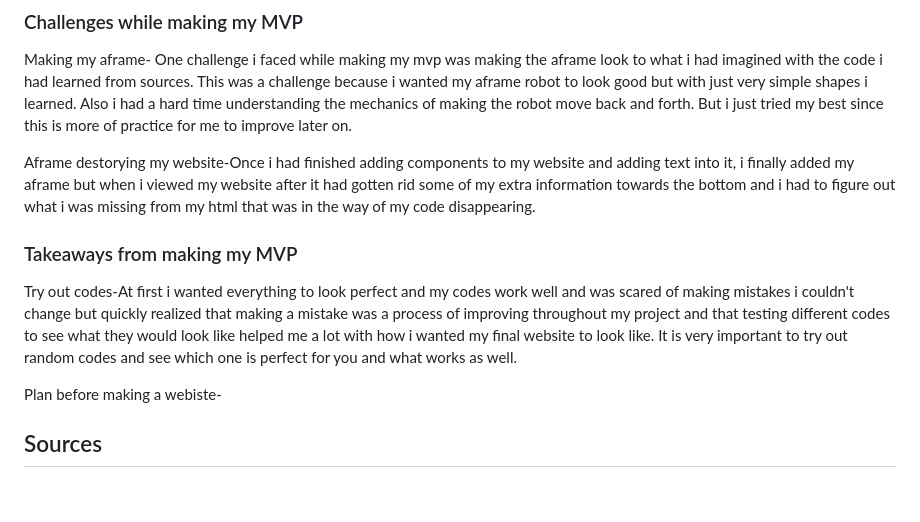
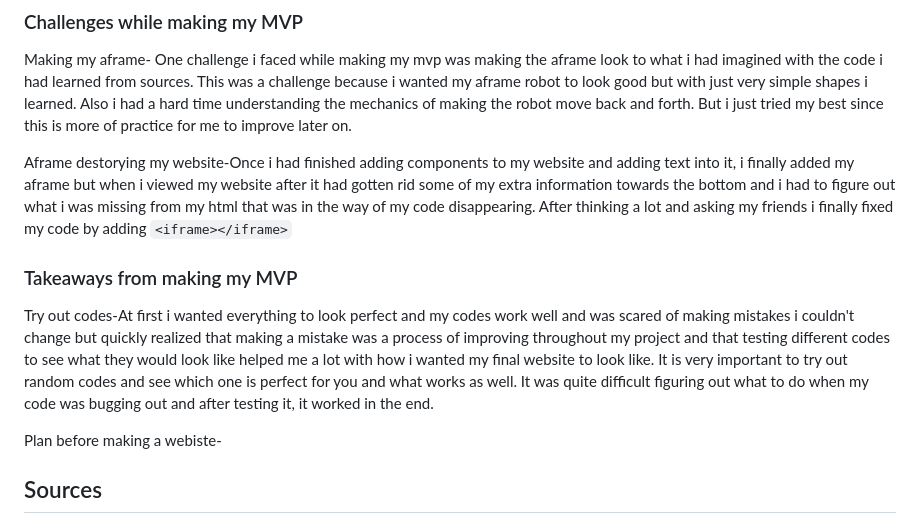
Before and after one commit to katherinew5896/sep10-freedom-project, a Markdown page: blog/entry06.md, the part around the change. GitHub-like rendering; blank space fills up the shorter version.

```diff
--- a/blog/entry06.md
+++ b/blog/entry06.md
@@ -27,12 +27,12 @@ I made my MVP by first starting with the more challenging part--the aframe model
 ### Challenges while making my MVP
 Making my aframe- One challenge i faced while making my mvp was making the aframe look to what i had imagined with the code i had learned from sources. This was a challenge because i wanted my aframe robot to look good but with just very simple shapes i learned. Also i had a hard time understanding the mechanics of making the robot move back and forth. But i just tried my best since this is more of practice for me to improve later on.
 
-Aframe destorying my website-Once i had finished adding components to my website and adding text into it, i finally added my aframe but when i viewed my website after it had gotten rid some of my extra information towards the bottom and i had to figure out what i was missing from my html that was in the way of my code disappearing.
+Aframe destorying my website-Once i had finished adding components to my website and adding text into it, i finally added my aframe but when i viewed my website after it had gotten rid some of my extra information towards the bottom and i had to figure out what i was missing from my html that was in the way of my code disappearing. After thinking a lot and asking my friends i finally fixed my code by adding `<iframe></iframe>`
 
 
 ### Takeaways from making my MVP
 
-Try out codes-At first i wanted everything to look perfect and my codes work well and was scared of making mistakes i couldn't change but quickly realized that making a mistake was a process of improving throughout my project and that testing different codes to see what they would look like helped me a lot with how i wanted my final website to look like. It is very important to try out random codes and see which one is perfect for you and what works as well.
+Try out codes-At first i wanted everything to look perfect and my codes work well and was scared of making mistakes i couldn't change but quickly realized that making a mistake was a process of improving throughout my project and that testing different codes to see what they would look like helped me a lot with how i wanted my final website to look like. It is very important to try out random codes and see which one is perfect for you and what works as well. It was quite difficult figuring out what to do when my code was bugging out and after testing it, it worked in the end.
 
 Plan before making a webiste-
 
```
